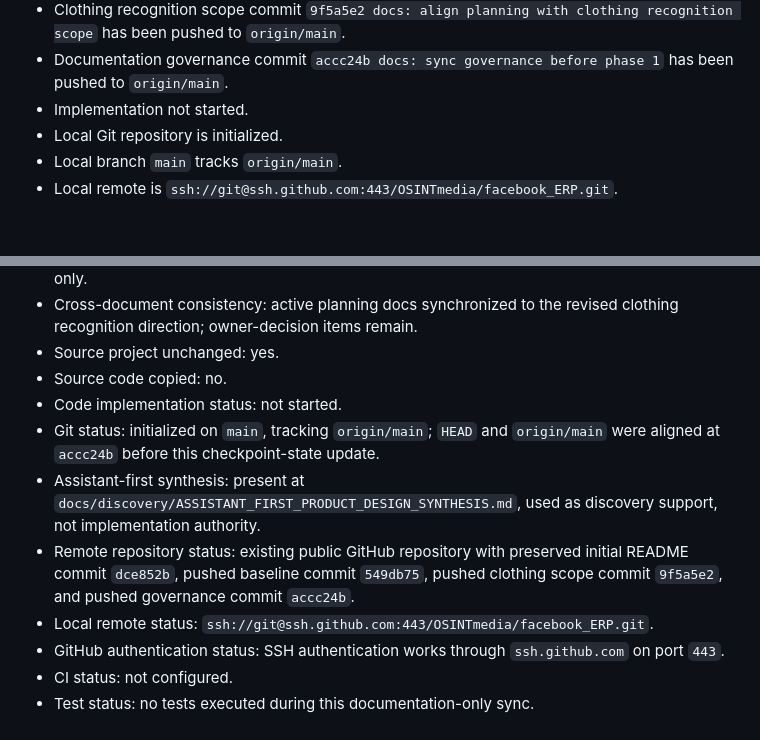
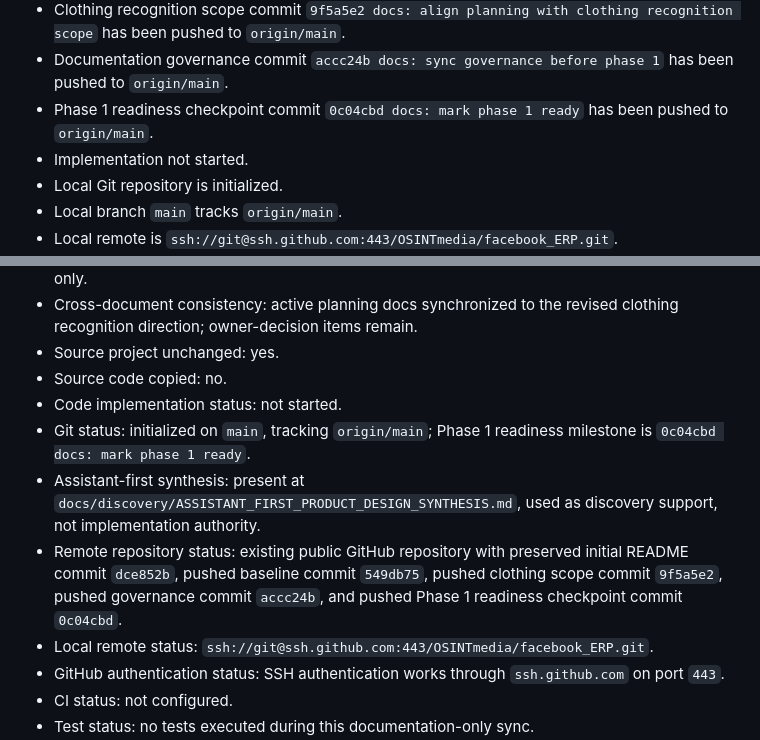
Before and after one commit to OSINTmedia/facebook_ERP, a Markdown page: changelog_checkpoint.md, 2 parts joined by grey strips. Rendered like a GitHub page; blank space fills up the shorter version.

```diff
--- a/changelog_checkpoint.md
+++ b/changelog_checkpoint.md
@@ -27,6 +27,7 @@
 - Documentation baseline commit `549db75 docs: add portfolio rebuild planning baseline` has been pushed to `origin/main`.
 - Clothing recognition scope commit `9f5a5e2 docs: align planning with clothing recognition scope` has been pushed to `origin/main`.
 - Documentation governance commit `accc24b docs: sync governance before phase 1` has been pushed to `origin/main`.
+- Phase 1 readiness checkpoint commit `0c04cbd docs: mark phase 1 ready` has been pushed to `origin/main`.
 - Implementation not started.
 - Local Git repository is initialized.
 - Local branch `main` tracks `origin/main`.
@@ -137,9 +143,9 @@
 - Source project unchanged: yes.
 - Source code copied: no.
 - Code implementation status: not started.
-- Git status: initialized on `main`, tracking `origin/main`; `HEAD` and `origin/main` were aligned at `accc24b` before this checkpoint-state update.
+- Git status: initialized on `main`, tracking `origin/main`; Phase 1 readiness milestone is `0c04cbd docs: mark phase 1 ready`.
 - Assistant-first synthesis: present at `docs/discovery/ASSISTANT_FIRST_PRODUCT_DESIGN_SYNTHESIS.md`, used as discovery support, not implementation authority.
-- Remote repository status: existing public GitHub repository with preserved initial README commit `dce852b`, pushed baseline commit `549db75`, pushed clothing scope commit `9f5a5e2`, and pushed governance commit `accc24b`.
+- Remote repository status: existing public GitHub repository with preserved initial README commit `dce852b`, pushed baseline commit `549db75`, pushed clothing scope commit `9f5a5e2`, pushed governance commit `accc24b`, and pushed Phase 1 readiness checkpoint commit `0c04cbd`.
 - Local remote status: `ssh://git@ssh.github.com:443/OSINTmedia/facebook_ERP.git`.
 - GitHub authentication status: SSH authentication works through `ssh.github.com` on port `443`.
 - CI status: not configured.
```
Also changed, not shown: other parts of changelog_checkpoint.md (+11 -6 lines), BUILD_PLAN.md (+2 -2 lines).
